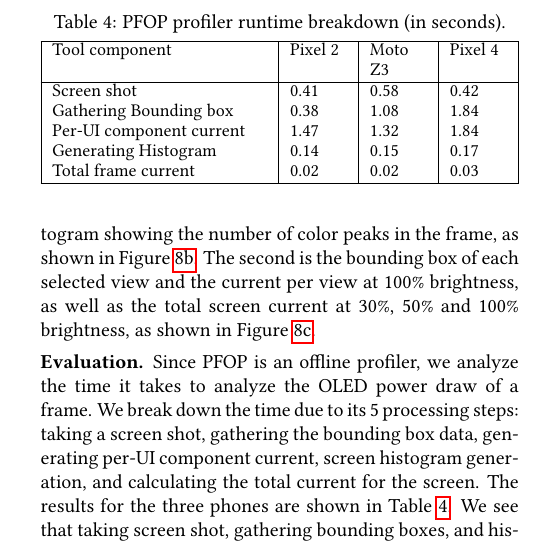
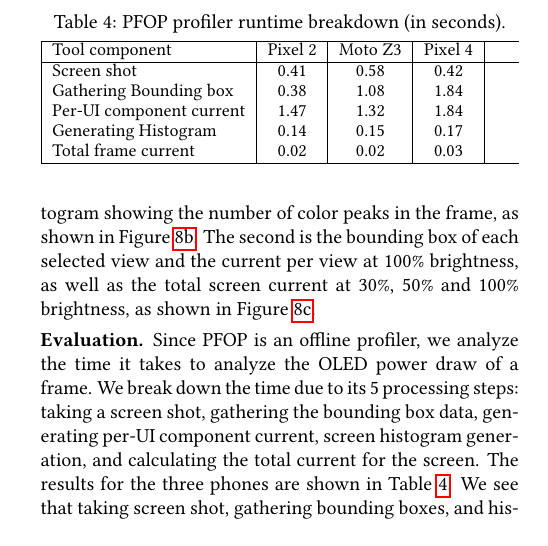
Before and after one commit to appjoy/oled-System-new, a LaTeX paper (main.tex, which reads tools.tex): part of one column of page 9 of 14, cut so that both start at the same text. Compiled offline with pdfLaTeX.

Commit message:
Updates from Overleaf

```diff
--- a/tools.tex
+++ b/tools.tex
@@ -200,7 +200,8 @@ brightness, as shown in Figure~\ref{fig:tool1_screenshot_c}.
 	\label{tab:tooloverhead}
         \vspace{-0.1in}
     {\footnotesize
-                \begin{tabular*}{\columnwidth}{ | p{0.45\columnwidth} | p{0.12\columnwidth} | p{0.12\columnwidth} | p{0.12\columnwidth} | }
+%                \begin{tabular*}{\columnwidth}{ | p{0.45\columnwidth} | p{0.12\columnwidth} | p{0.12\columnwidth} | p{0.12\columnwidth} | }
+                \begin{tabular*}{\columnwidth}{ | l | c | c | c | }
   	% \begin{tabular*}{\columnwidth}{|l|c|c|c|}
 		\hline
 		Tool component        	&  Pixel 2 & Moto Z3 & Pixel 4\\
```
